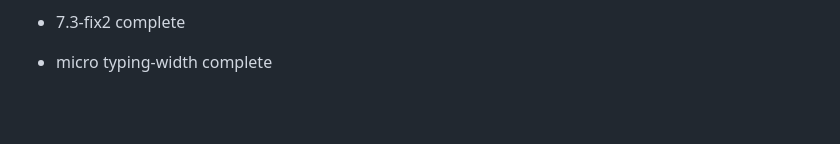
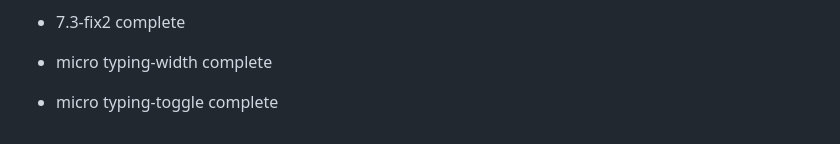
Before and after one commit to MagnumSSS/vibe-messenger, a Markdown page: README.md, the part around the change. Drawn GitHub-style; blank space fills up the shorter version.

Commit message:
micro typing-toggle marker

```diff
--- a/README.md
+++ b/README.md
@@ -348,3 +348,5 @@ Private use only.
 - 7.3-fix2 complete
 
 - micro typing-width complete
+
+- micro typing-toggle complete
```
